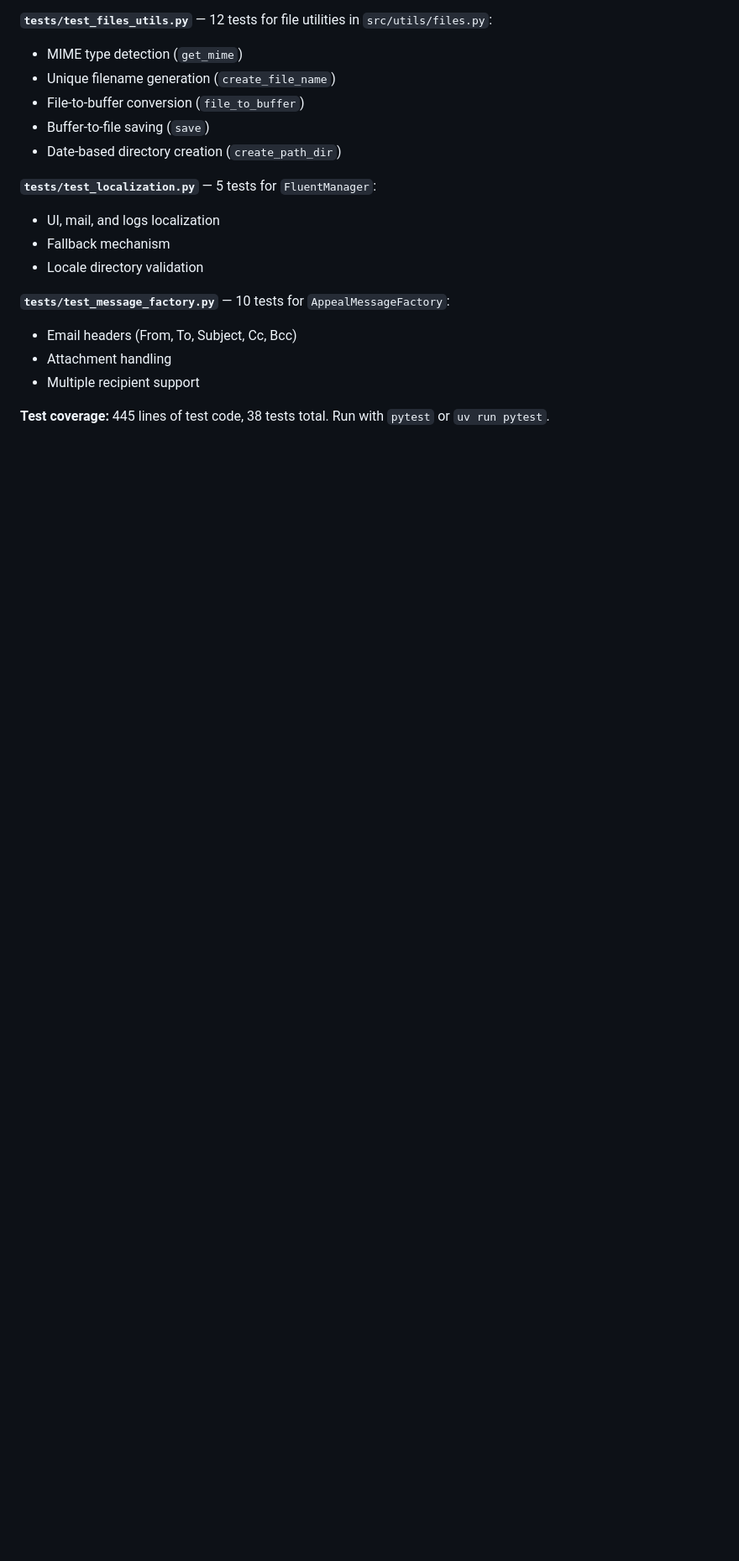
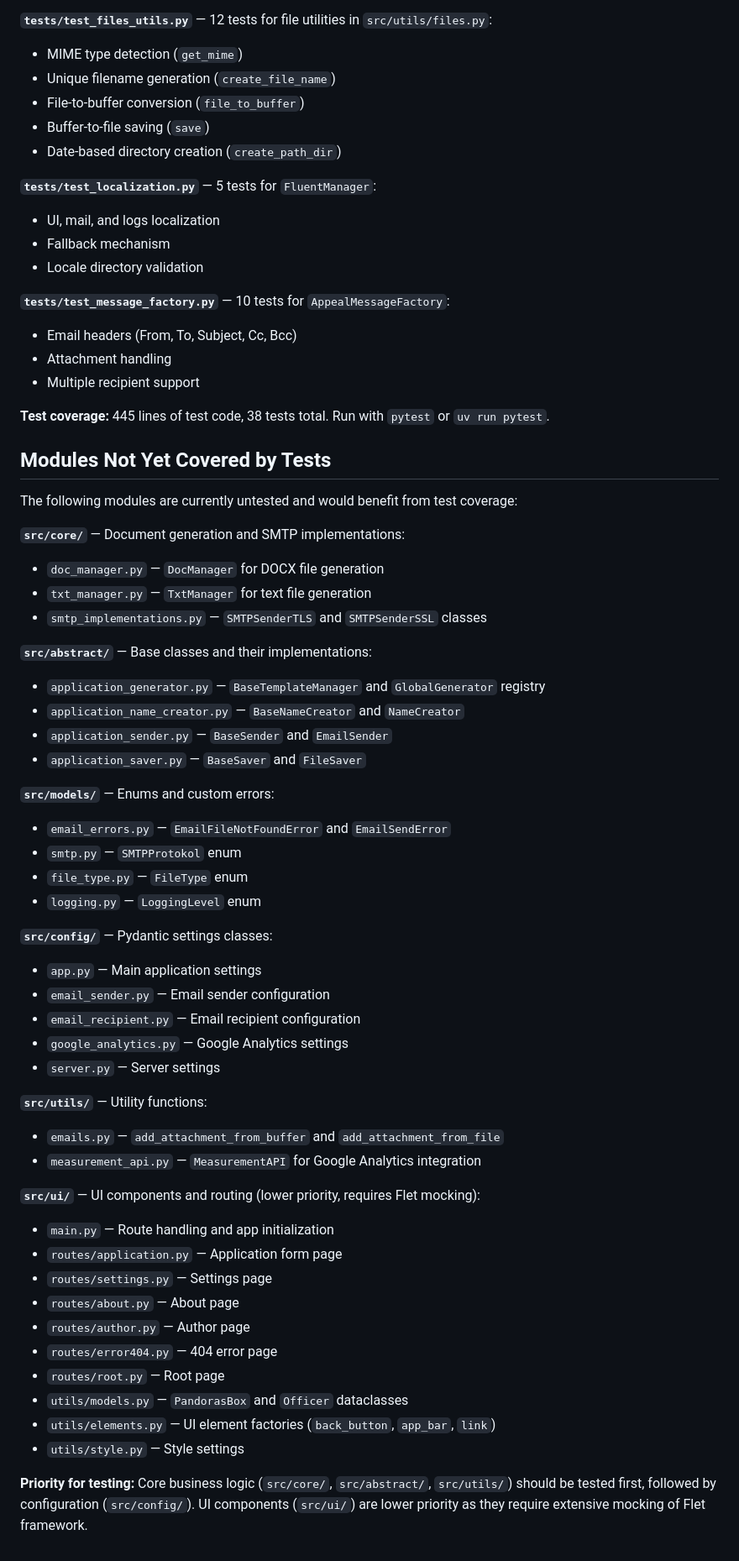
Before and after one commit to BogdanovychA/h-line, a Markdown page: CLAUDE.md, the part around the change. Shown at 84% size. Drawn GitHub-style; blank space fills up the shorter version.

Commit message:
Оновлено CLAUDE.md

```diff
--- a/CLAUDE.md
+++ b/CLAUDE.md
@@ -96,3 +96,49 @@ The project has 38 tests covering core functionality:
 - Multiple recipient support
 
 **Test coverage:** 445 lines of test code, 38 tests total. Run with `pytest` or `uv run pytest`.
+
+## Modules Not Yet Covered by Tests
+
+The following modules are currently untested and would benefit from test coverage:
+
+**`src/core/`** — Document generation and SMTP implementations:
+- `doc_manager.py` — `DocManager` for DOCX file generation
+- `txt_manager.py` — `TxtManager` for text file generation
+- `smtp_implementations.py` — `SMTPSenderTLS` and `SMTPSenderSSL` classes
+
+**`src/abstract/`** — Base classes and their implementations:
+- `application_generator.py` — `BaseTemplateManager` and `GlobalGenerator` registry
+- `application_name_creator.py` — `BaseNameCreator` and `NameCreator`
+- `application_sender.py` — `BaseSender` and `EmailSender`
+- `application_saver.py` — `BaseSaver` and `FileSaver`
+
+**`src/models/`** — Enums and custom errors:
+- `email_errors.py` — `EmailFileNotFoundError` and `EmailSendError`
+- `smtp.py` — `SMTPProtokol` enum
+- `file_type.py` — `FileType` enum
+- `logging.py` — `LoggingLevel` enum
+
+**`src/config/`** — Pydantic settings classes:
+- `app.py` — Main application settings
+- `email_sender.py` — Email sender configuration
+- `email_recipient.py` — Email recipient configuration
+- `google_analytics.py` — Google Analytics settings
+- `server.py` — Server settings
+
+**`src/utils/`** — Utility functions:
+- `emails.py` — `add_attachment_from_buffer` and `add_attachment_from_file`
+- `measurement_api.py` — `MeasurementAPI` for Google Analytics integration
+
+**`src/ui/`** — UI components and routing (lower priority, requires Flet mocking):
+- `main.py` — Route handling and app initialization
+- `routes/application.py` — Application form page
+- `routes/settings.py` — Settings page
+- `routes/about.py` — About page
+- `routes/author.py` — Author page
+- `routes/error404.py` — 404 error page
+- `routes/root.py` — Root page
+- `utils/models.py` — `PandorasBox` and `Officer` dataclasses
+- `utils/elements.py` — UI element factories (`back_button`, `app_bar`, `link`)
+- `utils/style.py` — Style settings
+
+**Priority for testing:** Core business logic (`src/core/`, `src/abstract/`, `src/utils/`) should be tested first, followed by configuration (`src/config/`). UI components (`src/ui/`) are lower priority as they require extensive mocking of Flet framework.
```
